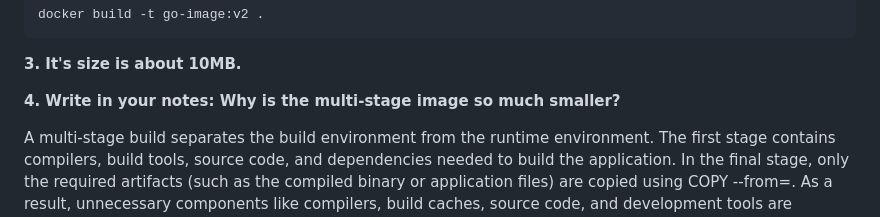
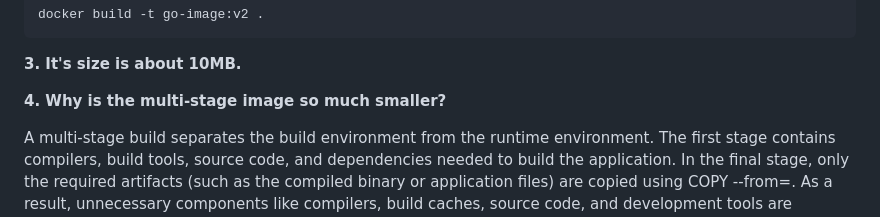
Before and after one commit to harshw2284/Docker-journey, a Markdown page: Day-07.md, the part around the change. Rendered like a GitHub page.

```diff
--- a/Day-07.md
+++ b/Day-07.md
@@ -95,7 +95,7 @@ docker build -t go-image:v2 .
 
 **3. It's size is about 10MB.**
 
-**4. Write in your notes: Why is the multi-stage image so much smaller?**
+**4. Why is the multi-stage image so much smaller?**
 
 A multi-stage build separates the build environment from the runtime environment. The first stage contains compilers, build tools, source code, and dependencies needed to build the application. In the final stage, only the required artifacts (such as the compiled binary or application files) are copied using COPY --from=<stage>. As a result, unnecessary components like compilers, build caches, source code, and development tools are excluded from the final image, significantly reducing its size and improving security and deployment speed.
 
```
